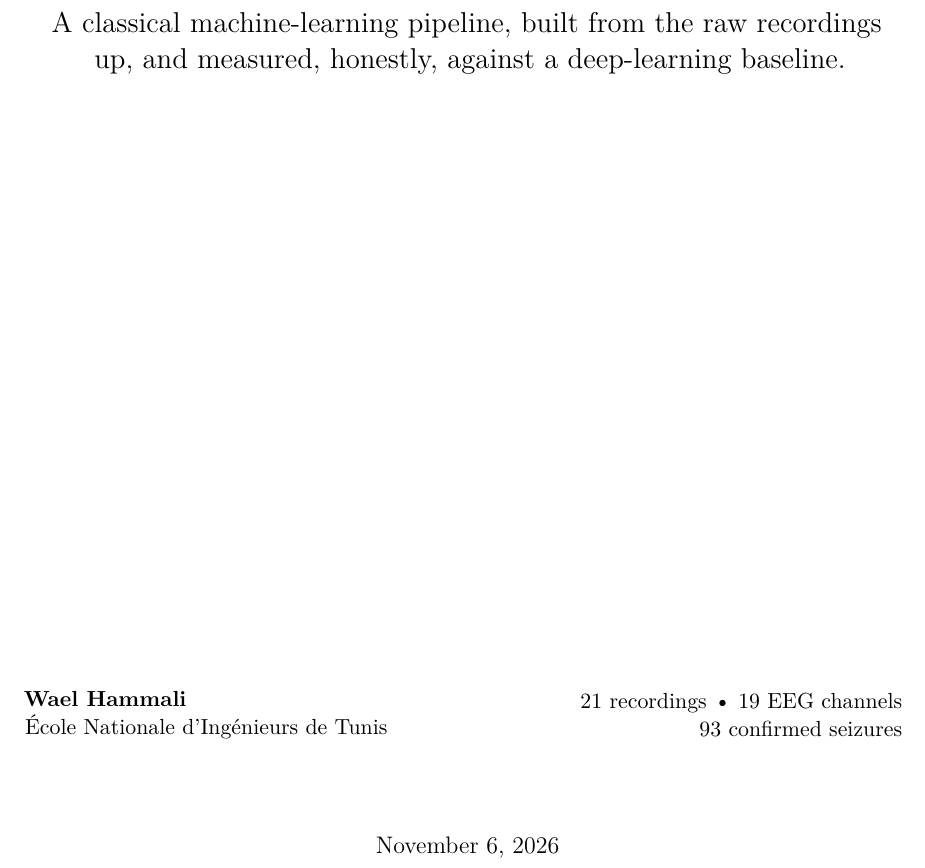
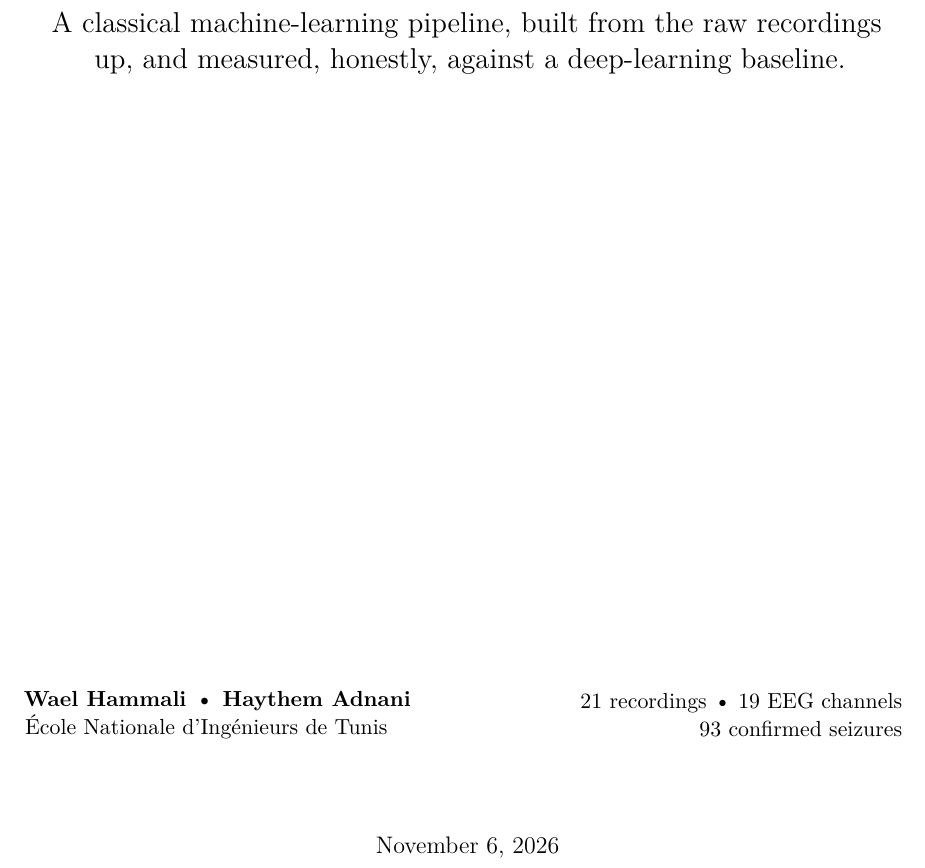
Before and after one commit to WaelHammali/EGG-Absence-Detector, a LaTeX thesis (report/main.tex): part of page 1 of 38, cut so that both start at the same text. Compiled offline with pdfLaTeX.

Commit message:
Add Haythem Adnani as co-author in the report

```diff
--- a/report/main.tex
+++ b/report/main.tex
@@ -86,7 +86,7 @@
 \title{\Huge\textbf{Detecting Absence Seizures in EEG}\\[6pt]
   \Large A classical machine-learning pipeline, built from the raw recordings up,\\
   measured against a deep-learning baseline}
-\author{Wael Hammali\\\small École Nationale d'Ingénieurs de Tunis}
+\author{Wael Hammali \and Haythem Adnani\\\small École Nationale d'Ingénieurs de Tunis}
 \date{\today}
 
 \begin{document}
@@ -106,7 +106,7 @@
   \vfill
   \begin{minipage}{0.45\linewidth}
     \raggedright
-    \textbf{Wael Hammali}\\
+    \textbf{Wael Hammali \textbullet{} Haythem Adnani}\\
     École Nationale d'Ingénieurs de Tunis
   \end{minipage}
   \hfill
```
Also changed, not shown: 1 other file.
